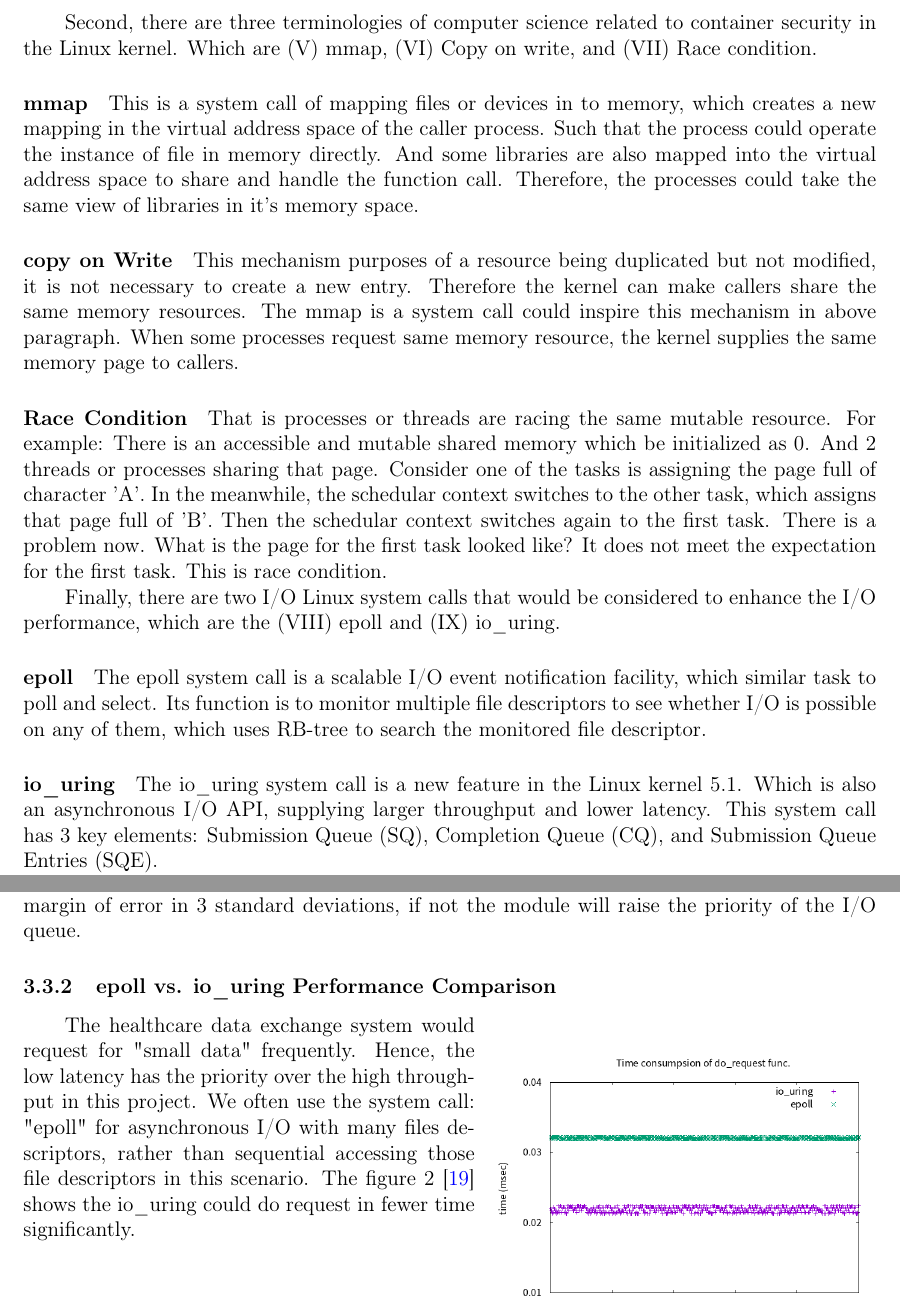
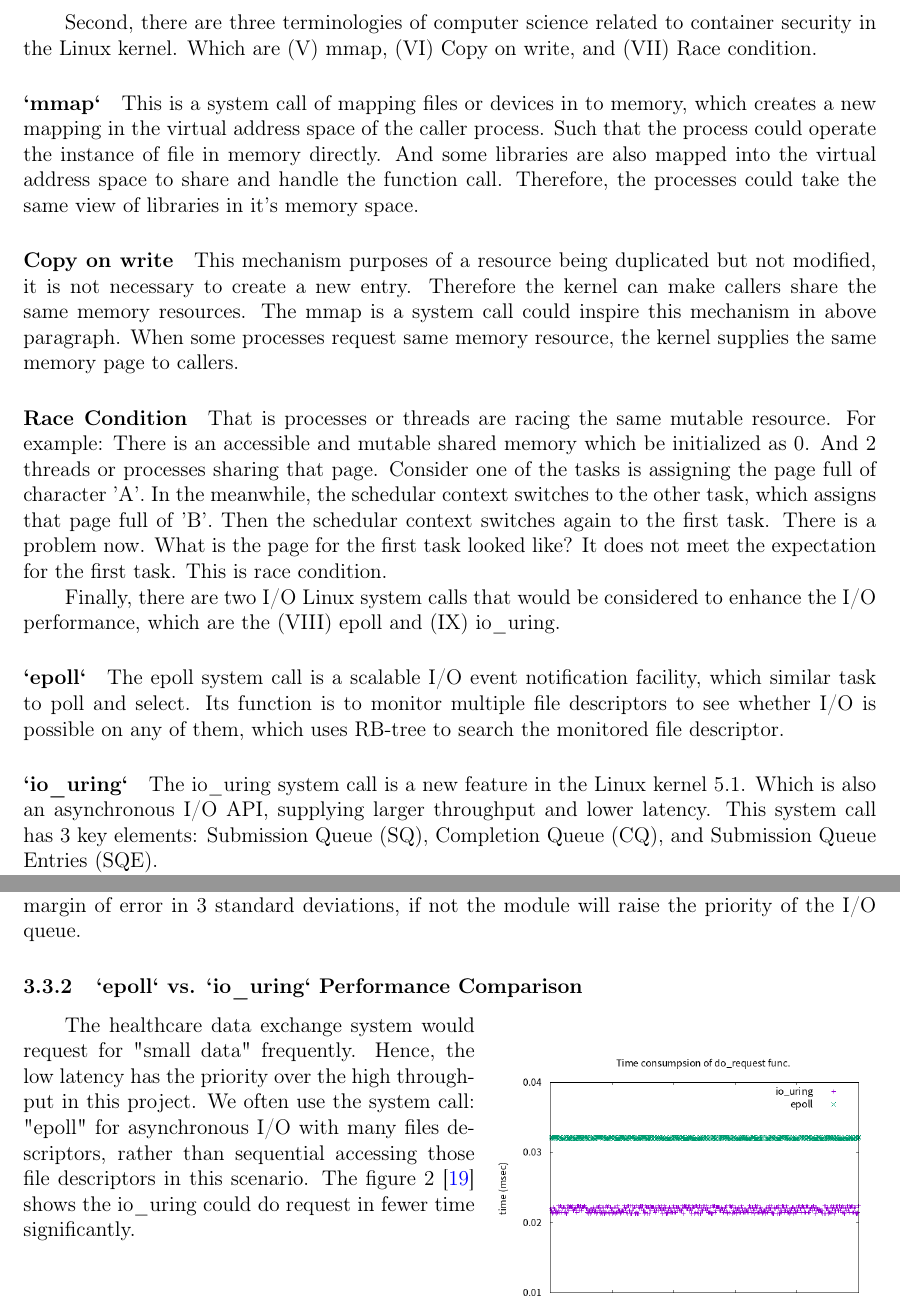
Before and after one commit to 25077667/Container_Security, a LaTeX document (report/apply/main.tex): two parts of pages 3 and 5 of 9, joined at a grey line, cut so that both start at the same text. Compiled offline with pdfLaTeX.

Commit message:
Add  symbol for system calls.

```diff
--- a/report/apply/main.tex
+++ b/report/apply/main.tex
@@ -226,7 +226,7 @@ And some libraries are also mapped into the virtual address space to share and h
 the function call. Therefore, the processes could take the same view of libraries in
 it's memory space.
 
-\paragraph{copy on Write}
+\paragraph{Copy on write}
 This mechanism purposes of a resource being duplicated but not modified, it is not
 necessary to create a new entry. Therefore the kernel can make callers share
 the same memory resources. The mmap is a system call could inspire this mechanism
@@ -246,13 +246,13 @@ This is race condition.
 Finally, there are two I/O Linux system calls that would be considered to enhance
 the I/O performance, which are the (\RN{8}) epoll and (\RN{9}) io\_uring.
 
-\paragraph{epoll}
+\paragraph{`epoll`}
 The epoll system call is a scalable I/O event notification facility, which similar
 task to poll and select. Its function is to monitor multiple file descriptors to
 see whether I/O is possible on any of them, which uses RB-tree to search the monitored
 file descriptor.
 
-\paragraph{io\_uring}
+\paragraph{`io\_uring`}
 The io\_uring system call is a new feature in the Linux kernel 5.1. Which is also an
 asynchronous I/O API, supplying larger throughput and lower latency. This system call
 has 3 key elements: Submission Queue (SQ), Completion Queue (CQ), and Submission Queue
@@ -370,7 +370,7 @@ evaluation. Youhuizi Li et al. \cite{Optimizing} used the statistical data to ca
 the 99.9\% of latency is in the margin of error in 3 standard deviations, if not the
 module will raise the priority of the I/O queue.
 
-\subsubsection{epoll vs. io\_uring Performance Comparison}
+\subsubsection{`epoll` vs. `io\_uring` Performance Comparison}
 \begin{wrapfigure}[8]{r}{.45\textwidth}
   % \centering
   \includegraphics[width=.45\textwidth]{io_uring.png}
```
Also changed, not shown: report/apply/main.pdf, report/apply/main.tex (4 more changed lines).
